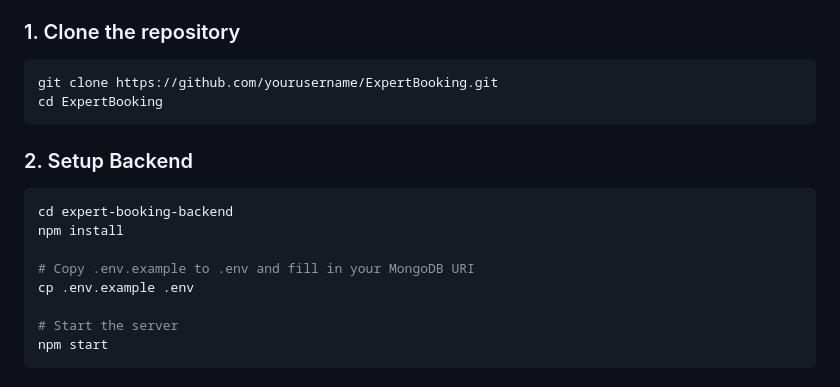
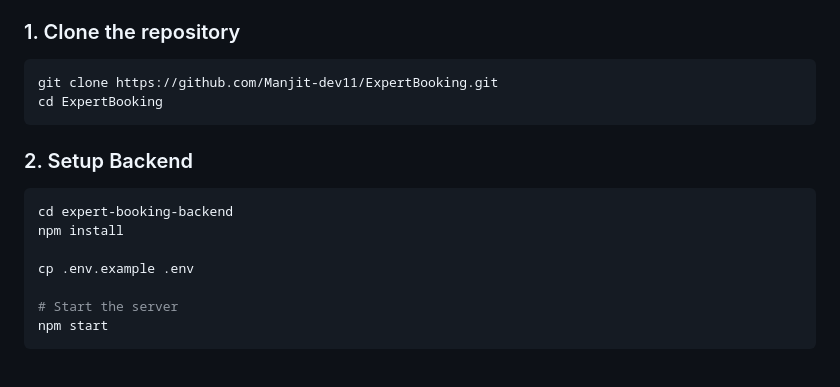
Before and after one commit to Manjit-dev11/ExpertBooking, a Markdown page: README.md, the part around the change. Rendered like a GitHub page.

Commit message:
updated readme
updated readme

````diff
--- a/README.md
+++ b/README.md
@@ -91,7 +91,7 @@ Here is a glimpse of the premium interface and user flows:
 
 ### 1. Clone the repository
 ```bash
-git clone https://github.com/yourusername/ExpertBooking.git
+git clone https://github.com/Manjit-dev11/ExpertBooking.git
 cd ExpertBooking
 ```
 
@@ -100,7 +100,6 @@ cd ExpertBooking
 cd expert-booking-backend
 npm install
 
-# Copy .env.example to .env and fill in your MongoDB URI
 cp .env.example .env
 
 # Start the server
````
